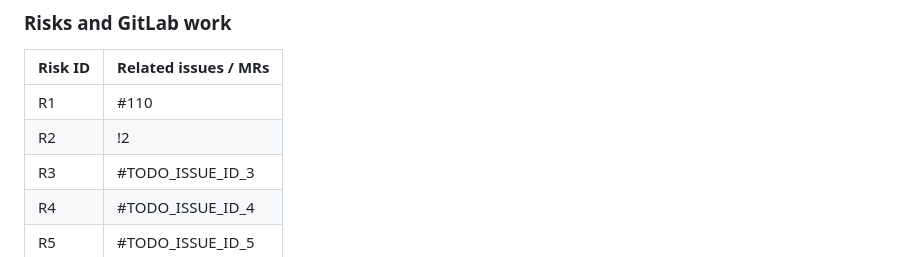
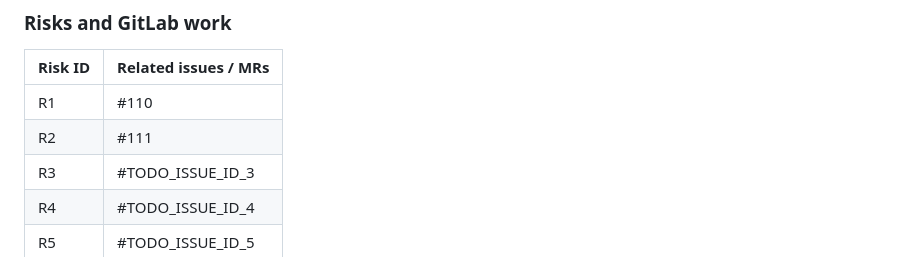
Before and after one commit to RainF0rester/4Todo, a Markdown page: docs/RISK_REPORT.md, the part around the change. Drawn GitHub-style.

Commit message:
docs: update risk report to link R2 to issue #111

```diff
--- a/docs/RISK_REPORT.md
+++ b/docs/RISK_REPORT.md
@@ -5,7 +5,7 @@
 | Risk ID | Related issues / MRs |
 | ------- | -------------------- |
 | R1      | #110    |
-| R2      | !2     |
+| R2      | #111    |
 | R3      | #TODO_ISSUE_ID_3     |
 | R4      | #TODO_ISSUE_ID_4     |
 | R5      | #TODO_ISSUE_ID_5     |
```
